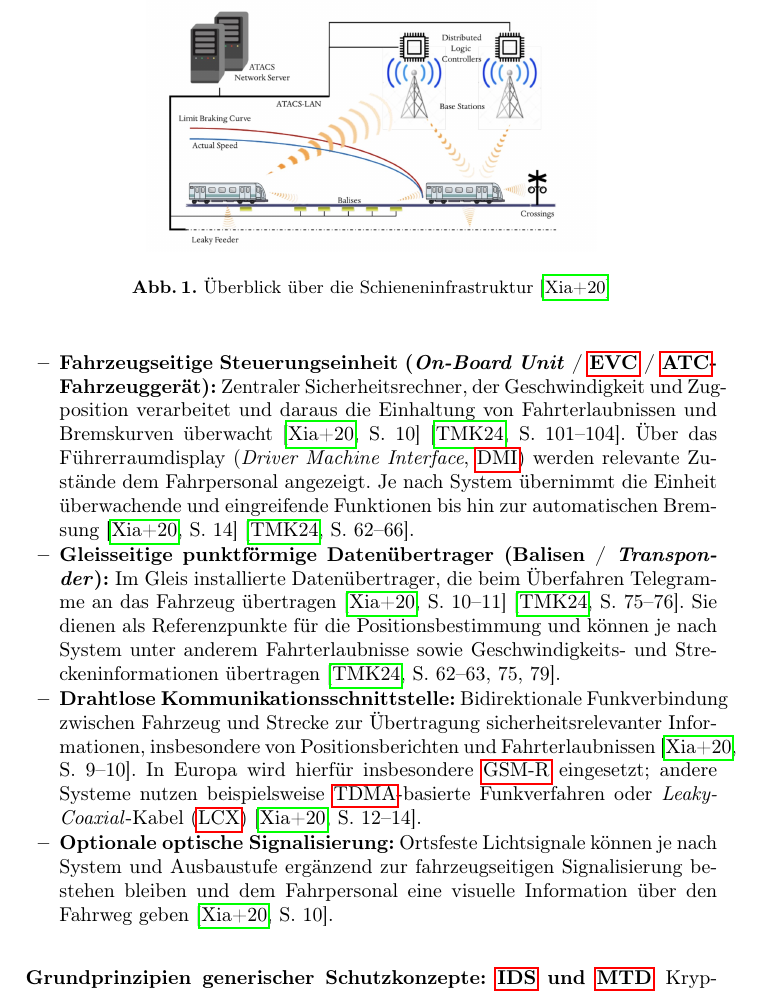
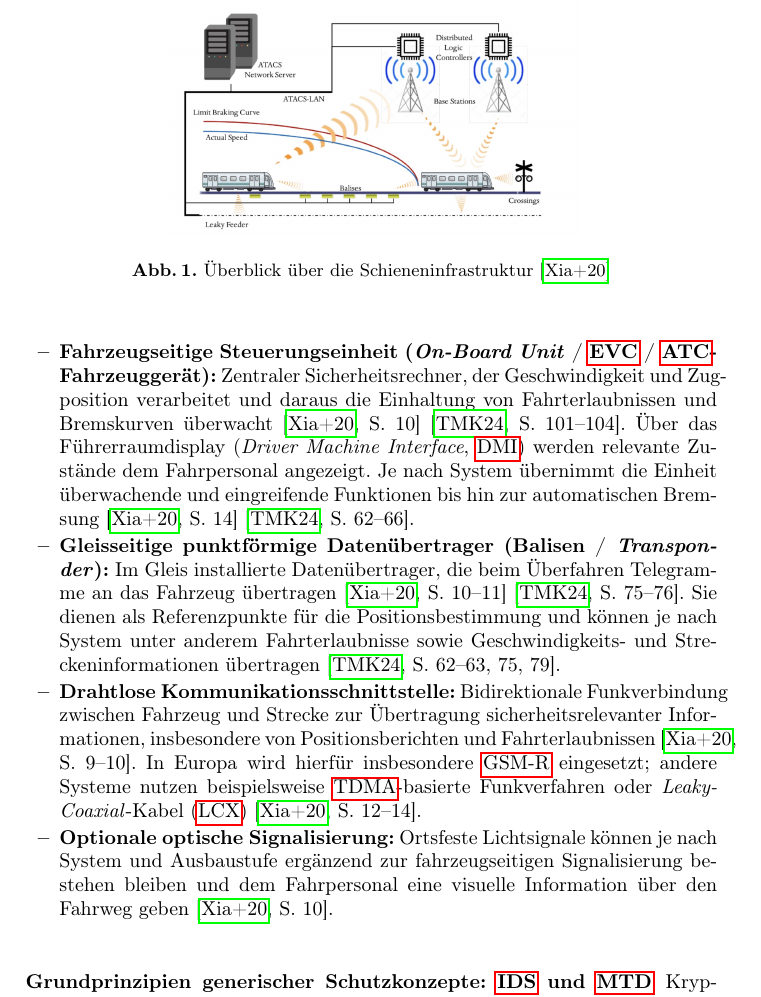
Before and after one commit to MusLead/HA_Train_SS26, a LaTeX CV (hausarbeit_de.tex): part of page 4 of 23, cut so that both start at the same text. Compiled offline with pdfLaTeX.

Commit message:
Resize Picture Infrastrucutre

```diff
--- a/hausarbeit_de.tex
+++ b/hausarbeit_de.tex
@@ -100,7 +100,7 @@ Unabhängig von regionalen Spezifikationen und Herstellern weisen funkbasierte Z
 
 \begin{figure}[H]
 \centering
-\includegraphics[width=0.65\textwidth]{res/Bahn_Infrastruktur.jpg}
+\includegraphics[width=0.60\textwidth]{res/Bahn_Infrastruktur.jpg}
 \caption{Überblick über die Schieneninfrastruktur~\cite{xiangliuCyber2020}}
 \label{fig:Schieneninfrastruktur}
 \end{figure}
```
